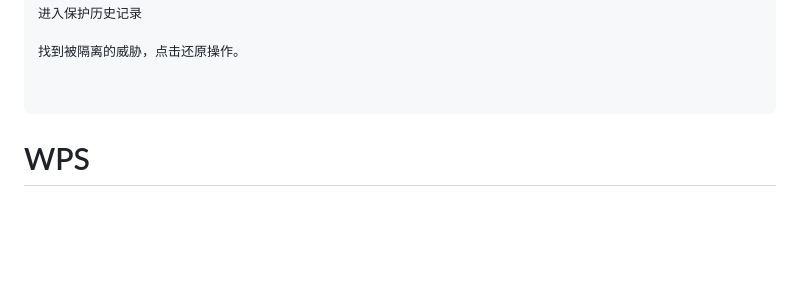
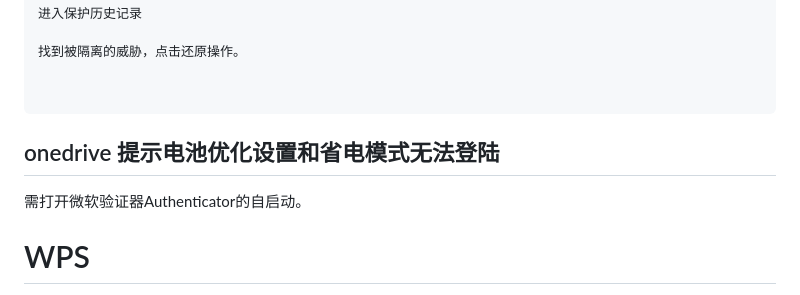
Before and after one commit to tiandaochouqin1/PagesSource, a Markdown page: _posts/WindowsSkills.md, the part around the change. Drawn GitHub-style; blank space fills up the shorter version.

Commit message:
onedrive login fail

````diff
--- a/_posts/WindowsSkills.md
+++ b/_posts/WindowsSkills.md
@@ -594,6 +594,10 @@ windows defender：必须在卡巴斯基未启动时操作！！！
 
 ```
 
+
+## onedrive 提示电池优化设置和省电模式无法登陆
+需打开微软验证器Authenticator的自启动。
+
 # WPS
 版本分类乱；收费方式复杂。
 
````
